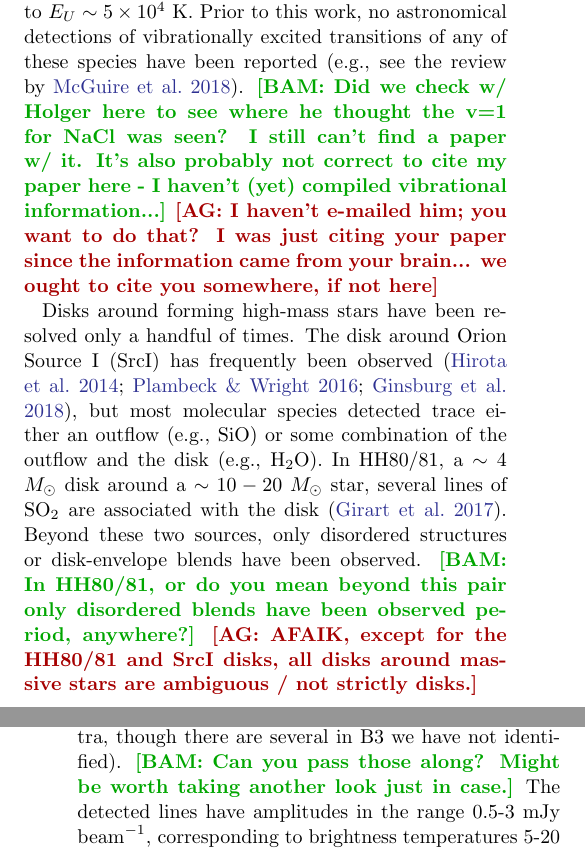
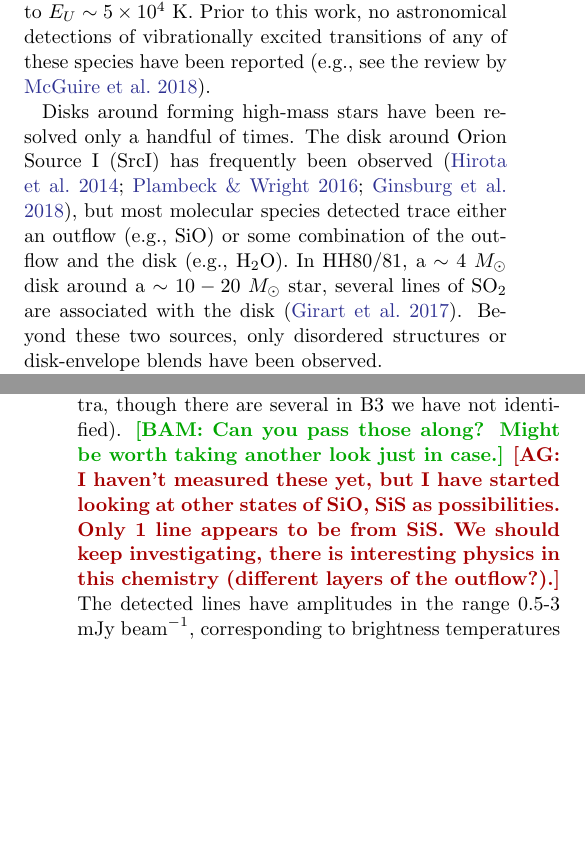
Before and after one commit to keflavich/SaltyDisk, a LaTeX paper (saltydisk.tex): two parts of the columns of pages 1 and 2 of 16, joined at a grey line, cut so that both start at the same text, the shorter picture padded with empty space. Compiled offline with pdfLaTeX.

Commit message:
answer a BAM comment

```diff
--- a/saltydisk.tex
+++ b/saltydisk.tex
@@ -44,12 +44,13 @@ transitions for each molecular species and isotopologue with levels up to
 $E_U\sim5\ee{4}$ K.  Prior to
 this work, no astronomical detections of vibrationally excited transitions of
 any of these species have been reported \citep[e.g., see the review
-by][]{McGuire2018a}. \bam{Did we check w/ Holger here to see where he thought
-the v=1 for NaCl was seen?  I still can't find a paper w/ it.  It's also
-probably not correct to cite my paper here - I haven't (yet) compiled
-vibrational information...} \ag{I haven't e-mailed him; you want to do that?
-I was just citing your paper since the information came from your brain...
-we ought to cite you somewhere, if not here}
+by][]{McGuire2018a}.
+% \bam{Did we check w/ Holger here to see where he thought
+% the v=1 for NaCl was seen?  I still can't find a paper w/ it.  It's also
+% probably not correct to cite my paper here - I haven't (yet) compiled
+% vibrational information...} \ag{I haven't e-mailed him; you want to do that?
+% I was just citing your paper since the information came from your brain...
+% we ought to cite you somewhere, if not here}
 
 Disks around forming high-mass stars have been resolved only a handful of
 times.  The disk around Orion Source I (\sourcei) has frequently been observed
@@ -58,10 +59,11 @@ detected trace either an outflow (e.g., SiO) or some combination of the outflow
 and the disk (e.g., \water).  In HH80/81, a $\sim4$ \msun disk around a
 $\sim10-20$ \msun star, several lines of SO$_2$ are associated with the disk
 \citep{Girart2017a}.  Beyond these two sources, only disordered structures or
-disk-envelope blends have been observed. \bam{In HH80/81, or do you mean beyond
-this pair only disordered blends have been observed period, anywhere?}
-\ag{AFAIK, except for the HH80/81 and \sourcei disks, all disks around massive
-stars are ambiguous / not strictly disks.}
+disk-envelope blends have been observed.
+% \bam{In HH80/81, or do you mean beyond
+% this pair only disordered blends have been observed period, anywhere?}
+% \ag{AFAIK, except for the HH80/81 and \sourcei disks, all disks around massive
+% stars are ambiguous / not strictly disks.}
 
 In \citet[][the brine paper]{Ginsburg2018b}, we used lines of \water and one or
 more unknown species to measure the rotation curve of the disk around \sourcei.
@@ -91,7 +93,9 @@ emission associated with the outflow.
 We have clearly identified the carrier of the majority of unidentified lines in
 the \citet{Ginsburg2018b} spectra (only 2-3 lines are unidentified in the B6/B7
 spectra, though there are several in B3 we have not identified). \bam{Can you
-pass those along?  Might be worth taking another look just in case.}  The
+pass those along?  Might be worth taking another look just in case.} \ag{I haven't measured these yet,
+but I have started looking at other states of SiO, SiS as possibilities.  Only 1 line appears to be from SiS.
+We should keep investigating, there is interesting physics in this chemistry (different layers of the outflow?).} The
 detected lines have amplitudes in the range 0.5-3 mJy \perbeam, corresponding
 to brightness temperatures 5-20 K.
 
```
